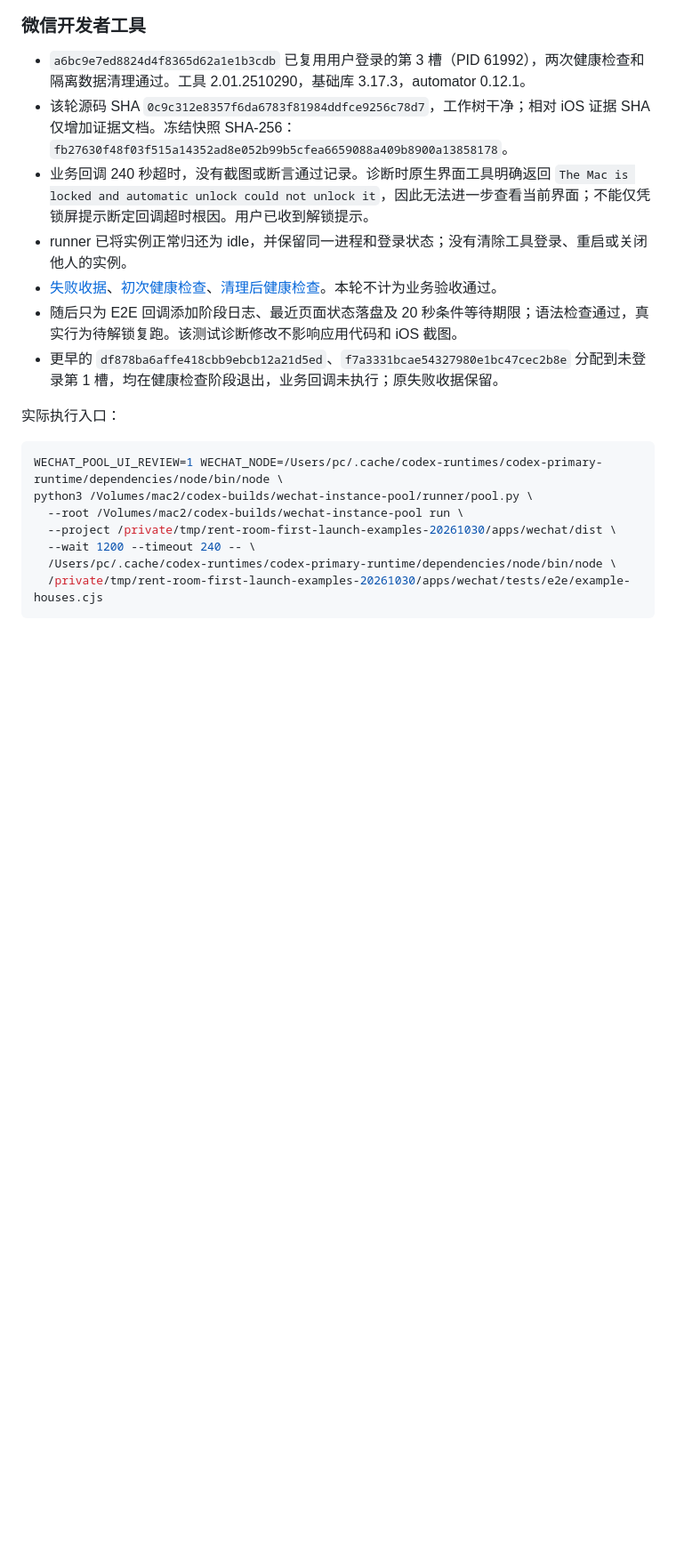
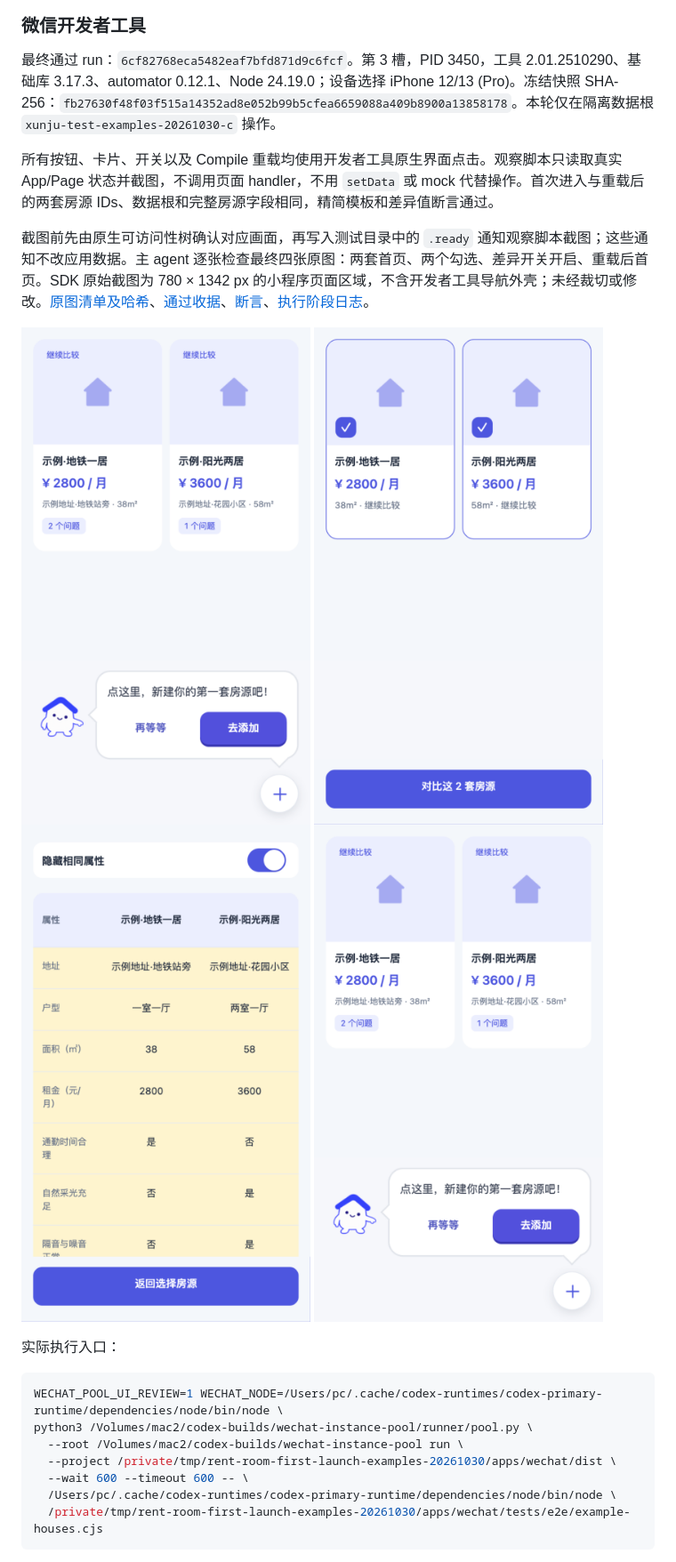
Before and after one commit to Hayden-Chang/rent_room, a Markdown page: docs/first-visit-examples/REVIEW_20261030.md, the part around one of its changes. Shown at 89% size. Rendered like a GitHub page; pictures changed too: docs/first-visit-examples/evidence-20261030/wechat-comparison.png (added), docs/first-visit-examples/evidence-20261030/wechat-home.png (added), docs/first-visit-examples/evidence-20261030/wechat-reloaded.png (added); blank space fills up the shorter version.

Commit message:
docs: record verified native WeChat example review and reload

````diff
--- a/docs/first-visit-examples/REVIEW_20261030.md
+++ b/docs/first-visit-examples/REVIEW_20261030.md
@@ -55,13 +56,16 @@
 
 ### 微信开发者工具
 
-- `a6bc9e7ed8824d4f8365d62a1e1b3cdb` 已复用用户登录的第 3 槽（PID 61992），两次健康检查和隔离数据清理通过。工具 2.01.2510290，基础库 3.17.3，automator 0.12.1。
-- 该轮源码 SHA `0c9c312e8357f6da6783f81984ddfce9256c78d7`，工作树干净；相对 iOS 证据 SHA 仅增加证据文档。冻结快照 SHA-256：`fb27630f48f03f515a14352ad8e052b99b5cfea6659088a409b8900a13858178`。
-- 业务回调 240 秒超时，没有截图或断言通过记录。诊断时原生界面工具明确返回 `The Mac is locked and automatic unlock could not unlock it`，因此无法进一步查看当前界面；不能仅凭锁屏提示断定回调超时根因。用户已收到解锁提示。
-- runner 已将实例正常归还为 idle，并保留同一进程和登录状态；没有清除工具登录、重启或关闭他人的实例。
-- [失败收据](evidence-20261030/wechat-timeout-receipt.json)、[初次健康检查](evidence-20261030/wechat-health-before.txt)、[清理后健康检查](evidence-20261030/wechat-health.txt)。本轮不计为业务验收通过。
-- 随后只为 E2E 回调添加阶段日志、最近页面状态落盘及 20 秒条件等待期限；语法检查通过，真实行为待解锁复跑。该测试诊断修改不影响应用代码和 iOS 截图。
-- 更早的 `df878ba6affe418cbb9ebcb12a21d5ed`、`f7a3331bcae54327980e1bc47cec2b8e` 分配到未登录第 1 槽，均在健康检查阶段退出，业务回调未执行；原失败收据保留。
+最终通过 run：`6cf82768eca5482eaf7bfd871d9c6fcf`。第 3 槽，PID 3450，工具 2.01.2510290、基础库 3.17.3、automator 0.12.1、Node 24.19.0；设备选择 iPhone 12/13 (Pro)。冻结快照 SHA-256：`fb27630f48f03f515a14352ad8e052b99b5cfea6659088a409b8900a13858178`。本轮仅在隔离数据根 `xunju-test-examples-20261030-c` 操作。
+
+所有按钮、卡片、开关以及 Compile 重载均使用开发者工具原生界面点击。观察脚本只读取真实 App/Page 状态并截图，不调用页面 handler，不用 `setData` 或 mock 代替操作。首次进入与重载后的两套房源 IDs、数据根和完整房源字段相同，精简模板和差异值断言通过。
+
+截图前先由原生可访问性树确认对应画面，再写入测试目录中的 `.ready` 通知观察脚本截图；这些通知不改应用数据。主 agent 逐张检查最终四张原图：两套首页、两个勾选、差异开关开启、重载后首页。SDK 原始截图为 780 × 1342 px 的小程序页面区域，不含开发者工具导航外壳；未经裁切或修改。[原图清单及哈希](evidence-20261030/wechat-image-manifest.json)、[通过收据](evidence-20261030/wechat-native-receipt.json)、[断言](evidence-20261030/wechat-native-assertions.json)、[执行阶段日志](evidence-20261030/wechat-native-test.log)。
+
+![微信房源](evidence-20261030/wechat-home.png)
+![微信已选中两套](evidence-20261030/wechat-selected.png)
+![微信隐藏相同属性](evidence-20261030/wechat-comparison.png)
+![微信重载后房源](evidence-20261030/wechat-reloaded.png)
 
 实际执行入口：
 
@@ -70,7 +74,7 @@ WECHAT_POOL_UI_REVIEW=1 WECHAT_NODE=/Users/pc/.cache/codex-runtimes/codex-primar
 python3 /Volumes/mac2/codex-builds/wechat-instance-pool/runner/pool.py \
   --root /Volumes/mac2/codex-builds/wechat-instance-pool run \
   --project /private/tmp/rent-room-first-launch-examples-20261030/apps/wechat/dist \
-  --wait 1200 --timeout 240 -- \
+  --wait 600 --timeout 600 -- \
   /Users/pc/.cache/codex-runtimes/codex-primary-runtime/dependencies/node/bin/node \
   /private/tmp/rent-room-first-launch-examples-20261030/apps/wechat/tests/e2e/example-houses.cjs
 ```
````
Also changed, not shown: other parts of docs/first-visit-examples/REVIEW_20261030.md (+22 -2 lines), 14 other files.
